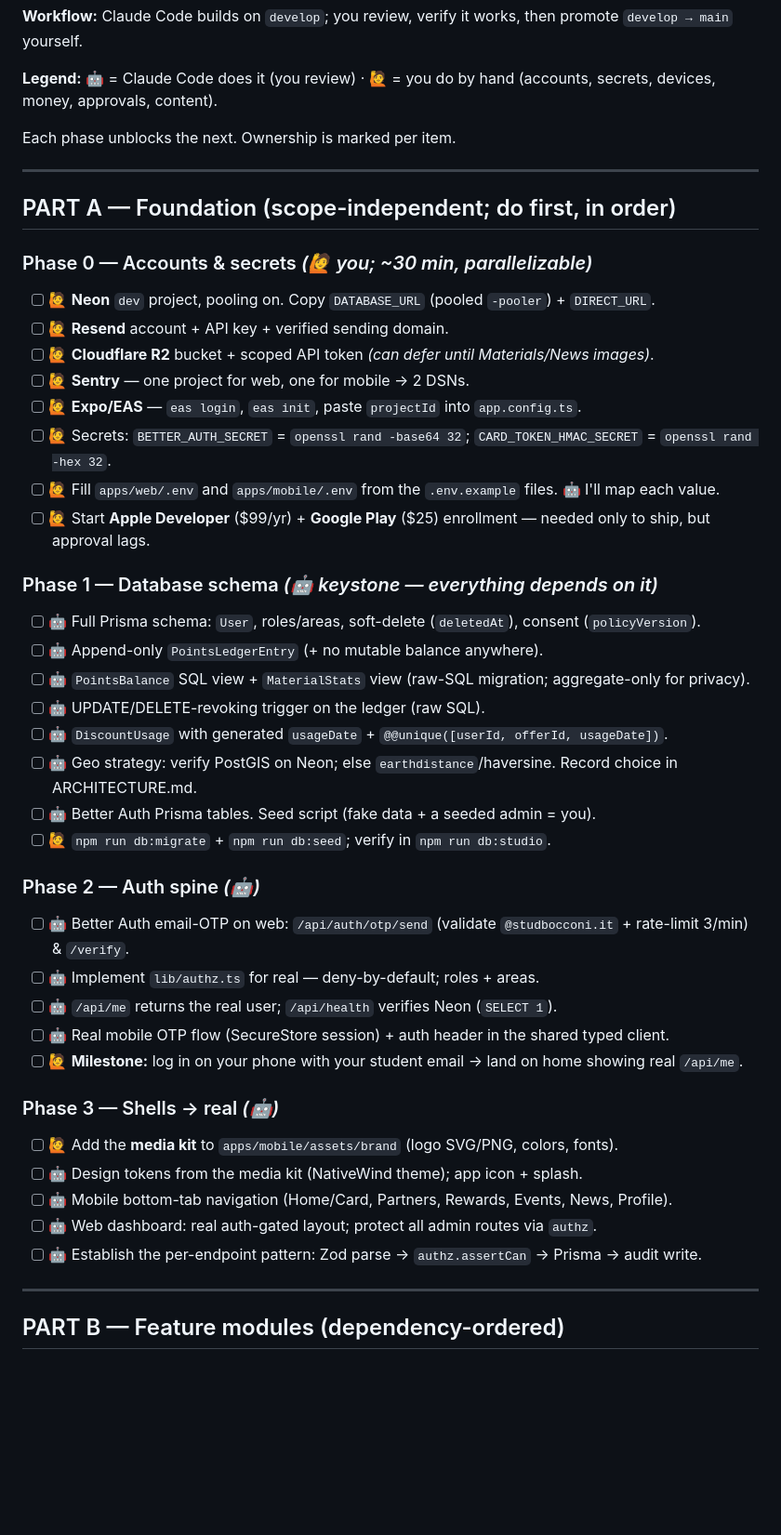
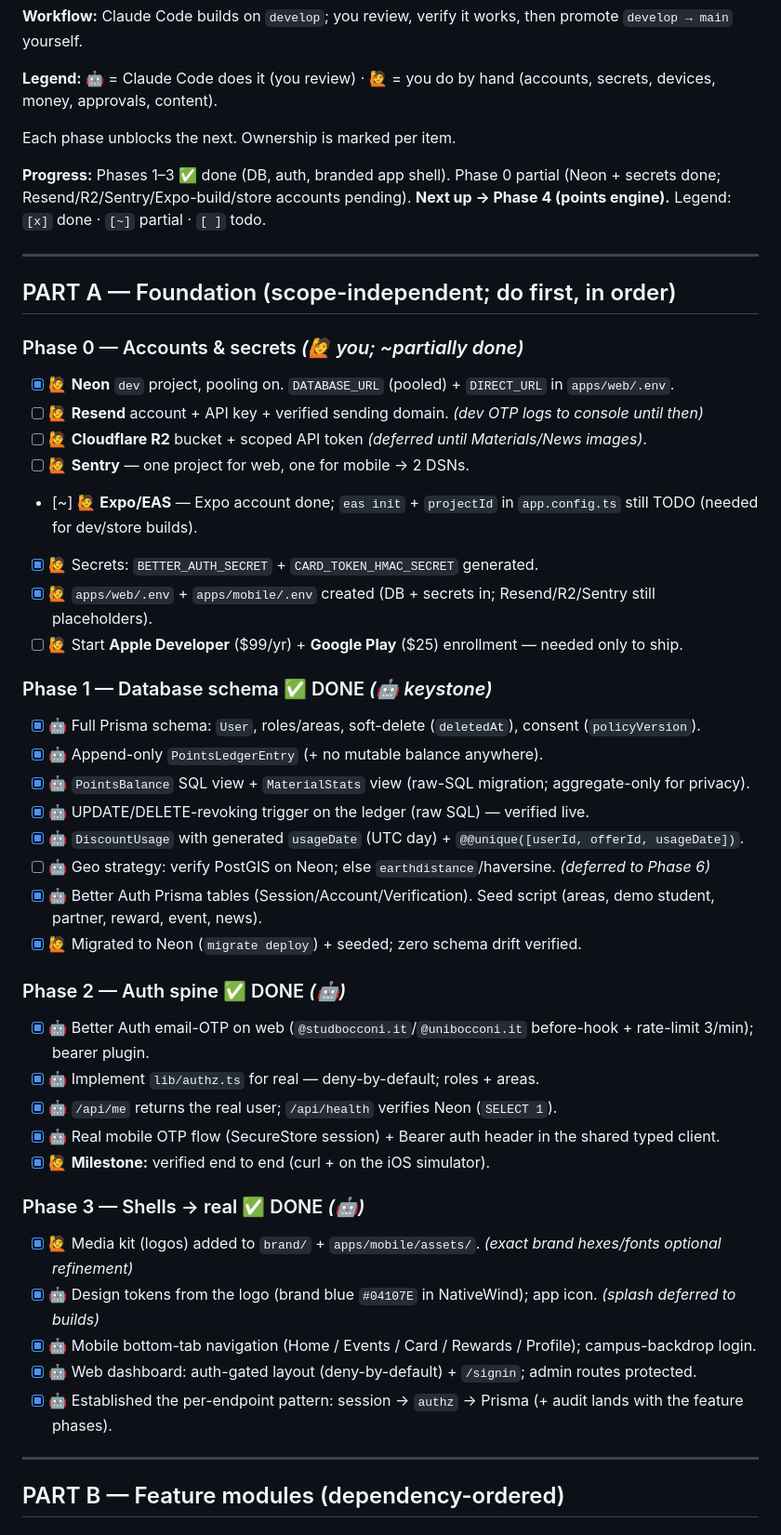
Before and after one commit to astrabocconi-app/astra-app, a Markdown page: docs/ROADMAP.md, the part around the change. Shown at 93% size. Drawn GitHub-style; blank space fills up the shorter version.

Commit message:
docs(roadmap): mark Phases 1-3 done, Phase 0 partial; progress summary

```diff
--- a/docs/ROADMAP.md
+++ b/docs/ROADMAP.md
@@ -21,43 +21,47 @@ promote `develop → main` yourself.
 
 Each phase unblocks the next. Ownership is marked per item.
 
+**Progress:** Phases 1–3 ✅ done (DB, auth, branded app shell). Phase 0 partial
+(Neon + secrets done; Resend/R2/Sentry/Expo-build/store accounts pending).
+**Next up → Phase 4 (points engine).** Legend: `[x]` done · `[~]` partial · `[ ]` todo.
+
 ---
 
 ## PART A — Foundation (scope-independent; do first, in order)
 
-### Phase 0 — Accounts & secrets  *(🙋 you; ~30 min, parallelizable)*
-- [ ] 🙋 **Neon** `dev` project, pooling on. Copy `DATABASE_URL` (pooled `-pooler`) + `DIRECT_URL`.
-- [ ] 🙋 **Resend** account + API key + verified sending domain.
-- [ ] 🙋 **Cloudflare R2** bucket + scoped API token *(can defer until Materials/News images)*.
+### Phase 0 — Accounts & secrets  *(🙋 you; ~partially done)*
+- [x] 🙋 **Neon** `dev` project, pooling on. `DATABASE_URL` (pooled) + `DIRECT_URL` in `apps/web/.env`.
+- [ ] 🙋 **Resend** account + API key + verified sending domain. *(dev OTP logs to console until then)*
+- [ ] 🙋 **Cloudflare R2** bucket + scoped API token *(deferred until Materials/News images)*.
 - [ ] 🙋 **Sentry** — one project for web, one for mobile → 2 DSNs.
-- [ ] 🙋 **Expo/EAS** — `eas login`, `eas init`, paste `projectId` into `app.config.ts`.
-- [ ] 🙋 Secrets: `BETTER_AUTH_SECRET` = `openssl rand -base64 32`; `CARD_TOKEN_HMAC_SECRET` = `openssl rand -hex 32`.
-- [ ] 🙋 Fill `apps/web/.env` and `apps/mobile/.env` from the `.env.example` files. 🤖 I'll map each value.
-- [ ] 🙋 Start **Apple Developer** ($99/yr) + **Google Play** ($25) enrollment — needed only to ship, but approval lags.
+- [~] 🙋 **Expo/EAS** — Expo account done; `eas init` + `projectId` in `app.config.ts` still TODO (needed for dev/store builds).
+- [x] 🙋 Secrets: `BETTER_AUTH_SECRET` + `CARD_TOKEN_HMAC_SECRET` generated.
+- [x] 🙋 `apps/web/.env` + `apps/mobile/.env` created (DB + secrets in; Resend/R2/Sentry still placeholders).
+- [ ] 🙋 Start **Apple Developer** ($99/yr) + **Google Play** ($25) enrollment — needed only to ship.
 
-### Phase 1 — Database schema  *(🤖 keystone — everything depends on it)*
-- [ ] 🤖 Full Prisma schema: `User`, roles/areas, soft-delete (`deletedAt`), consent (`policyVersion`).
-- [ ] 🤖 Append-only `PointsLedgerEntry` (+ no mutable balance anywhere).
-- [ ] 🤖 `PointsBalance` SQL view + `MaterialStats` view (raw-SQL migration; aggregate-only for privacy).
-- [ ] 🤖 UPDATE/DELETE-revoking trigger on the ledger (raw SQL).
-- [ ] 🤖 `DiscountUsage` with generated `usageDate` + `@@unique([userId, offerId, usageDate])`.
-- [ ] 🤖 Geo strategy: verify PostGIS on Neon; else `earthdistance`/haversine. Record choice in ARCHITECTURE.md.
-- [ ] 🤖 Better Auth Prisma tables. Seed script (fake data + a seeded admin = you).
-- [ ] 🙋 `npm run db:migrate` + `npm run db:seed`; verify in `npm run db:studio`.
+### Phase 1 — Database schema  ✅ DONE  *(🤖 keystone)*
+- [x] 🤖 Full Prisma schema: `User`, roles/areas, soft-delete (`deletedAt`), consent (`policyVersion`).
+- [x] 🤖 Append-only `PointsLedgerEntry` (+ no mutable balance anywhere).
+- [x] 🤖 `PointsBalance` SQL view + `MaterialStats` view (raw-SQL migration; aggregate-only for privacy).
+- [x] 🤖 UPDATE/DELETE-revoking trigger on the ledger (raw SQL) — verified live.
+- [x] 🤖 `DiscountUsage` with generated `usageDate` (UTC day) + `@@unique([userId, offerId, usageDate])`.
+- [ ] 🤖 Geo strategy: verify PostGIS on Neon; else `earthdistance`/haversine. *(deferred to Phase 6)*
+- [x] 🤖 Better Auth Prisma tables (Session/Account/Verification). Seed script (areas, demo student, partner, reward, event, news).
+- [x] 🙋 Migrated to Neon (`migrate deploy`) + seeded; zero schema drift verified.
 
-### Phase 2 — Auth spine  *(🤖)*
-- [ ] 🤖 Better Auth email-OTP on web: `/api/auth/otp/send` (validate `@studbocconi.it` + rate-limit 3/min) & `/verify`.
-- [ ] 🤖 Implement `lib/authz.ts` for real — deny-by-default; roles + areas.
-- [ ] 🤖 `/api/me` returns the real user; `/api/health` verifies Neon (`SELECT 1`).
-- [ ] 🤖 Real mobile OTP flow (SecureStore session) + auth header in the shared typed client.
-- [ ] 🙋 **Milestone:** log in on your phone with your student email → land on home showing real `/api/me`.
+### Phase 2 — Auth spine  ✅ DONE  *(🤖)*
+- [x] 🤖 Better Auth email-OTP on web (`@studbocconi.it`/`@unibocconi.it` before-hook + rate-limit 3/min); bearer plugin.
+- [x] 🤖 Implement `lib/authz.ts` for real — deny-by-default; roles + areas.
+- [x] 🤖 `/api/me` returns the real user; `/api/health` verifies Neon (`SELECT 1`).
+- [x] 🤖 Real mobile OTP flow (SecureStore session) + Bearer auth header in the shared typed client.
+- [x] 🙋 **Milestone:** verified end to end (curl + on the iOS simulator).
 
-### Phase 3 — Shells → real  *(🤖)*
-- [ ] 🙋 Add the **media kit** to `apps/mobile/assets/brand` (logo SVG/PNG, colors, fonts).
-- [ ] 🤖 Design tokens from the media kit (NativeWind theme); app icon + splash.
-- [ ] 🤖 Mobile bottom-tab navigation (Home/Card, Partners, Rewards, Events, News, Profile).
-- [ ] 🤖 Web dashboard: real auth-gated layout; protect all admin routes via `authz`.
-- [ ] 🤖 Establish the per-endpoint pattern: Zod parse → `authz.assertCan` → Prisma → audit write.
+### Phase 3 — Shells → real  ✅ DONE  *(🤖)*
+- [x] 🙋 Media kit (logos) added to `brand/` + `apps/mobile/assets/`. *(exact brand hexes/fonts optional refinement)*
+- [x] 🤖 Design tokens from the logo (brand blue `#04107E` in NativeWind); app icon. *(splash deferred to builds)*
+- [x] 🤖 Mobile bottom-tab navigation (Home / Events / Card / Rewards / Profile); campus-backdrop login.
+- [x] 🤖 Web dashboard: auth-gated layout (deny-by-default) + `/signin`; admin routes protected.
+- [x] 🤖 Established the per-endpoint pattern: session → `authz` → Prisma (+ audit lands with the feature phases).
 
 ---
 
```
